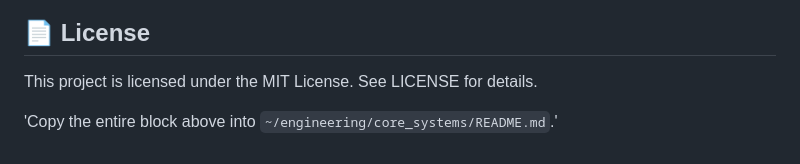
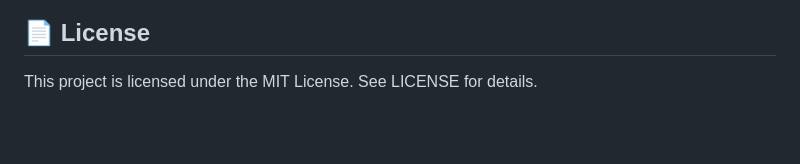
Before and after one commit to baltasarblanco/vanguard-infrastructure, a Markdown page: README.md, the part around the change. Drawn GitHub-style; blank space fills up the shorter version.

```diff
--- a/README.md
+++ b/README.md
@@ -84,5 +84,3 @@ cargo build --release
 ## 📄 License
 
 This project is licensed under the MIT License. See LICENSE for details.
-
-'Copy the entire block above into `~/engineering/core_systems/README.md`.'
```
